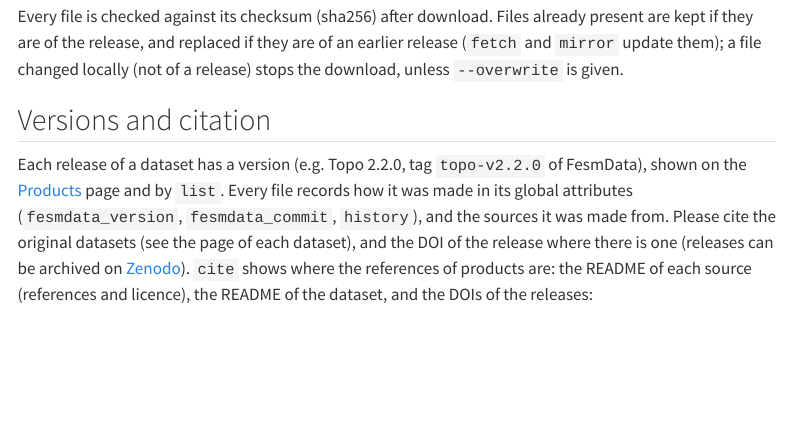
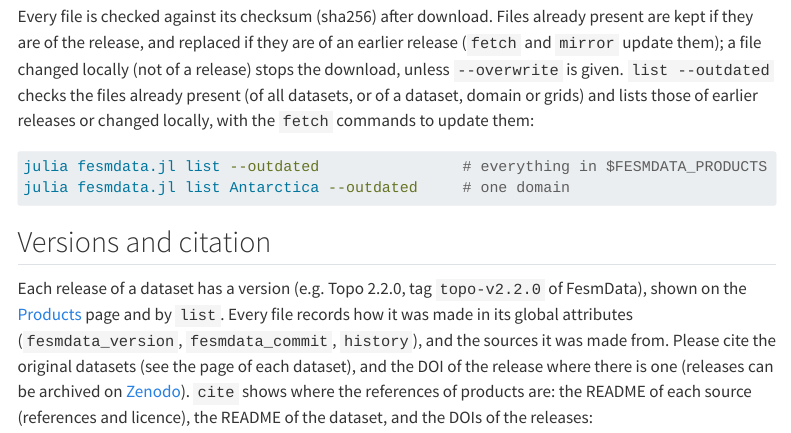
Before and after one commit to fesmc/FesmData, a Quarto document (docs/download.qmd): the page in a window 1100 px wide, from 3930 px down. Rendered offline with R 4.5, knitr and Pandoc in place of Quarto, with nearby package versions; menus at the side of the page are left out; long lines of code are wrapped.

Commit message:
Publish: list --outdated, the local files not of their release

````diff
--- a/docs/download.qmd
+++ b/docs/download.qmd
@@ -196,7 +196,14 @@ releases. Earlier releases still in use are kept in such archives on the HPC sys
 Every file is checked against its checksum (sha256) after download. Files already
 present are kept if they are of the release, and replaced if they are of an earlier
 release (`fetch` and `mirror` update them); a file changed locally (not of a release)
-stops the download, unless `--overwrite` is given.
+stops the download, unless `--overwrite` is given. `list --outdated` checks the files already
+present (of all datasets, or of a dataset, domain or grids) and lists those of earlier
+releases or changed locally, with the `fetch` commands to update them:
+
+```bash
+julia fesmdata.jl list --outdated                # everything in $FESMDATA_PRODUCTS
+julia fesmdata.jl list Antarctica --outdated     # one domain
+```
 
 ## Versions and citation
 
````
Also changed, not shown: 2 other files.
